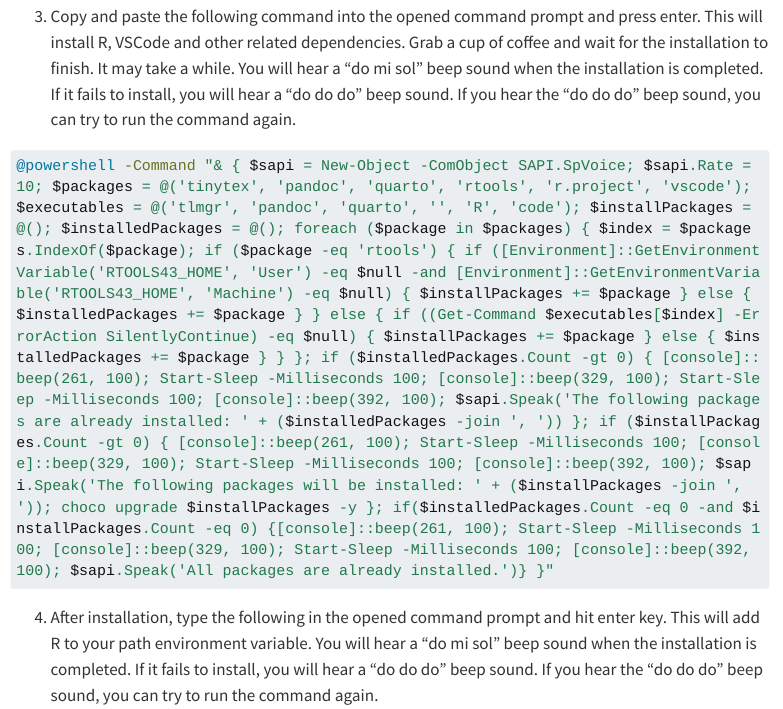
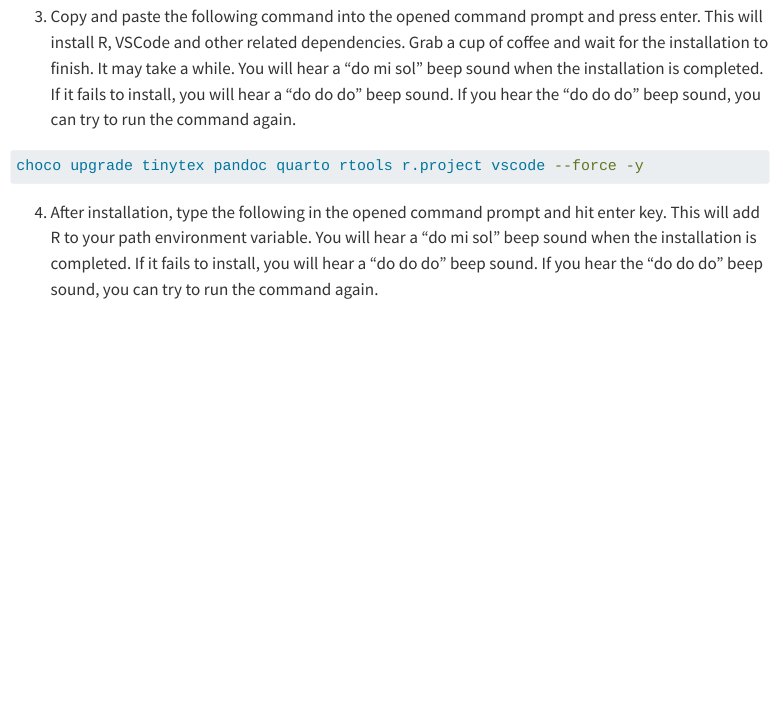
Before and after one commit to jooyoungseo/a11y_ds, a Quarto document (installation_r_vscode.qmd): the page in a window 1100 px wide, from 730 px down. Rendered offline with R 4.5, knitr and Pandoc in place of Quarto, with nearby package versions; menus at the side of the page are left out; long lines of code are wrapped.

Commit message:
force to install r, vscode, and dependencies

````diff
--- a/installation_r_vscode.qmd
+++ b/installation_r_vscode.qmd
@@ -25,7 +25,7 @@
 ```{bash}
 #| eval: false
 
-@powershell -Command "& { $sapi = New-Object -ComObject SAPI.SpVoice; $sapi.Rate = 10; $packages = @('tinytex', 'pandoc', 'quarto', 'rtools', 'r.project', 'vscode'); $executables = @('tlmgr', 'pandoc', 'quarto', '', 'R', 'code'); $installPackages = @(); $installedPackages = @(); foreach ($package in $packages) { $index = $packages.IndexOf($package); if ($package -eq 'rtools') { if ([Environment]::GetEnvironmentVariable('RTOOLS43_HOME', 'User') -eq $null -and [Environment]::GetEnvironmentVariable('RTOOLS43_HOME', 'Machine') -eq $null) { $installPackages += $package } else { $installedPackages += $package } } else { if ((Get-Command $executables[$index] -ErrorAction SilentlyContinue) -eq $null) { $installPackages += $package } else { $installedPackages += $package } } }; if ($installedPackages.Count -gt 0) { [console]::beep(261, 100); Start-Sleep -Milliseconds 100; [console]::beep(329, 100); Start-Sleep -Milliseconds 100; [console]::beep(392, 100); $sapi.Speak('The following packages are already installed: ' + ($installedPackages -join ', ')) }; if ($installPackages.Count -gt 0) { [console]::beep(261, 100); Start-Sleep -Milliseconds 100; [console]::beep(329, 100); Start-Sleep -Milliseconds 100; [console]::beep(392, 100); $sapi.Speak('The following packages will be installed: ' + ($installPackages -join ', ')); choco upgrade $installPackages -y }; if($installedPackages.Count -eq 0 -and $installPackages.Count -eq 0) {[console]::beep(261, 100); Start-Sleep -Milliseconds 100; [console]::beep(329, 100); Start-Sleep -Milliseconds 100; [console]::beep(392, 100); $sapi.Speak('All packages are already installed.')} }"
+choco upgrade tinytex pandoc quarto rtools r.project vscode --force -y
 ```
 
 4. After installation, type the following in the opened command prompt and hit enter key. This will add R to your path environment variable. You will hear a "do mi sol" beep sound when the installation is completed. If it fails to install, you will hear a "do do do" beep sound. If you hear the "do do do" beep sound, you can try to run the command again.
````
